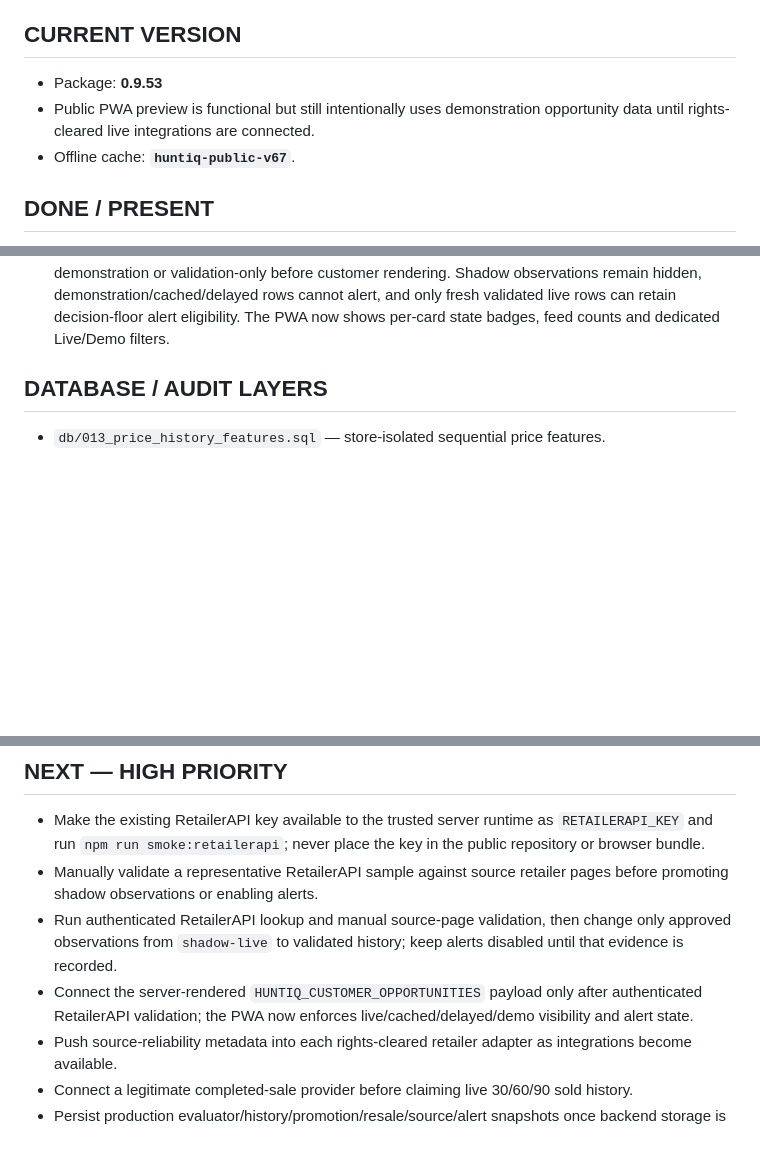
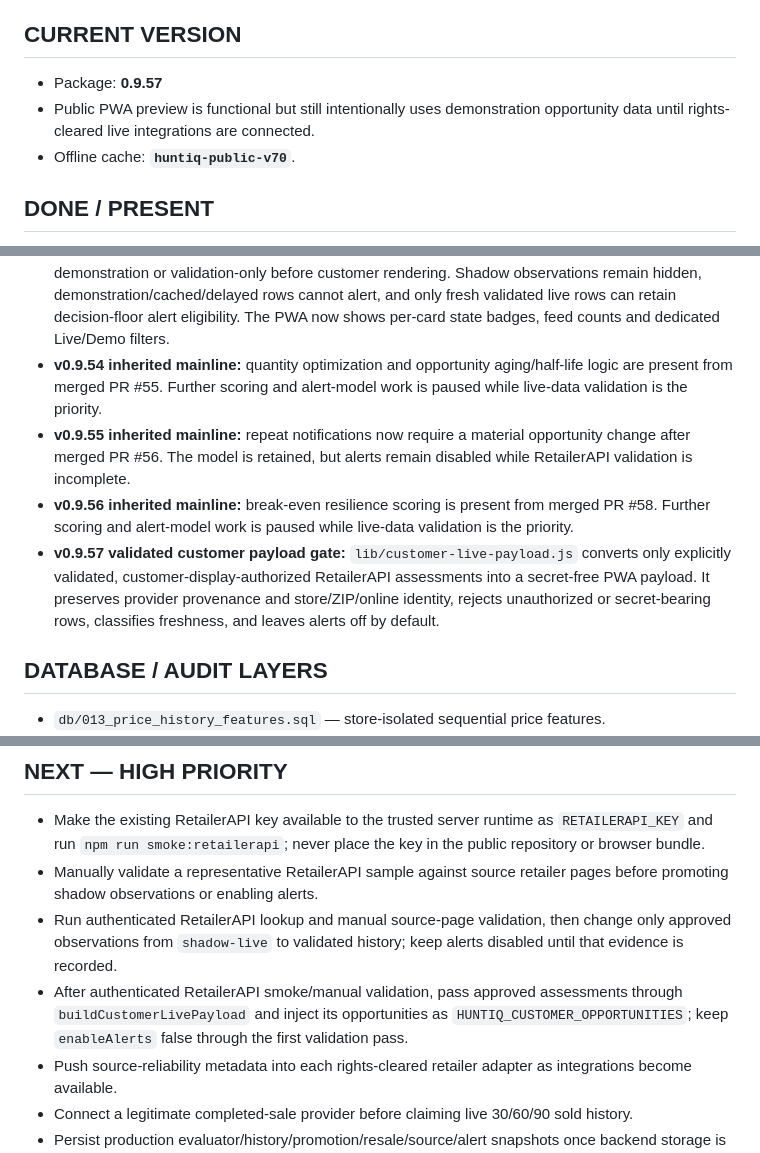
Before and after one commit to huntiqapp-tech/huntiq, a Markdown page: PROJECT_STATUS.md, 3 parts joined by grey strips. GitHub-like rendering; blank space fills up the shorter version.

Commit message:
v0.9.57: update PROJECT_STATUS.md for validated customer payloads

```diff
--- a/PROJECT_STATUS.md
+++ b/PROJECT_STATUS.md
@@ -3,9 +3,9 @@
 Last established from repository and product handoff: 2026-09-02. This is the living handoff and must be updated after meaningful work.
 
 ## CURRENT VERSION
-- Package: **0.9.53**
+- Package: **0.9.57**
 - Public PWA preview is functional but still intentionally uses demonstration opportunity data until rights-cleared live integrations are connected.
-- Offline cache: **`huntiq-public-v67`**.
+- Offline cache: **`huntiq-public-v70`**.
 
 ## DONE / PRESENT
 - Mobile-first installable PWA with offline service worker and browser-persistent watchlist.
@@ -30,6 +30,10 @@ Last established from repository and product handoff: 2026-09-02. This is the li
 - **v0.9.48-v0.9.51 safety integration:** permanent-history promotion requires validated rights/freshness/reliability, recent resale evidence is time-weighted, cross-domain evidence sufficiency constrains alerts, and marketplace cost/ROI floors are enforced in the opportunity decision floor.
 - **v0.9.52 RetailerAPI shadow history bridge:** accepted adapter output can now enter the existing live-history/opportunity evaluator in an isolated `shadow-live` state. Repeated observations are deduplicated, provider provenance remains attached, audit rows remain non-redistributable by default, and notifications are unconditionally suppressed.
 - **v0.9.53 customer data-state boundary:** every opportunity is classified as live, cached, delayed, demonstration or validation-only before customer rendering. Shadow observations remain hidden, demonstration/cached/delayed rows cannot alert, and only fresh validated live rows can retain decision-floor alert eligibility. The PWA now shows per-card state badges, feed counts and dedicated Live/Demo filters.
+- **v0.9.54 inherited mainline:** quantity optimization and opportunity aging/half-life logic are present from merged PR #55. Further scoring and alert-model work is paused while live-data validation is the priority.
+- **v0.9.55 inherited mainline:** repeat notifications now require a material opportunity change after merged PR #56. The model is retained, but alerts remain disabled while RetailerAPI validation is incomplete.
+- **v0.9.56 inherited mainline:** break-even resilience scoring is present from merged PR #58. Further scoring and alert-model work is paused while live-data validation is the priority.
+- **v0.9.57 validated customer payload gate:** `lib/customer-live-payload.js` converts only explicitly validated, customer-display-authorized RetailerAPI assessments into a secret-free PWA payload. It preserves provider provenance and store/ZIP/online identity, rejects unauthorized or secret-bearing rows, classifies freshness, and leaves alerts off by default.
 
 ## DATABASE / AUDIT LAYERS
 - `db/013_price_history_features.sql` — store-isolated sequential price features.
@@ -88,7 +93,7 @@ Last established from repository and product handoff: 2026-09-02. This is the li
 - Make the existing RetailerAPI key available to the trusted server runtime as `RETAILERAPI_KEY` and run `npm run smoke:retailerapi`; never place the key in the public repository or browser bundle.
 - Manually validate a representative RetailerAPI sample against source retailer pages before promoting shadow observations or enabling alerts.
 - Run authenticated RetailerAPI lookup and manual source-page validation, then change only approved observations from `shadow-live` to validated history; keep alerts disabled until that evidence is recorded.
-- Connect the server-rendered `HUNTIQ_CUSTOMER_OPPORTUNITIES` payload only after authenticated RetailerAPI validation; the PWA now enforces live/cached/delayed/demo visibility and alert state.
+- After authenticated RetailerAPI smoke/manual validation, pass approved assessments through `buildCustomerLivePayload` and inject its opportunities as `HUNTIQ_CUSTOMER_OPPORTUNITIES`; keep `enableAlerts` false through the first validation pass.
 - Push source-reliability metadata into each rights-cleared retailer adapter as integrations become available.
 - Connect a legitimate completed-sale provider before claiming live 30/60/90 sold history.
 - Persist production evaluator/history/promotion/resale/source/alert snapshots once backend storage is connected.
```
Also changed, not shown: other parts of PROJECT_STATUS.md (+1 -0 lines).
